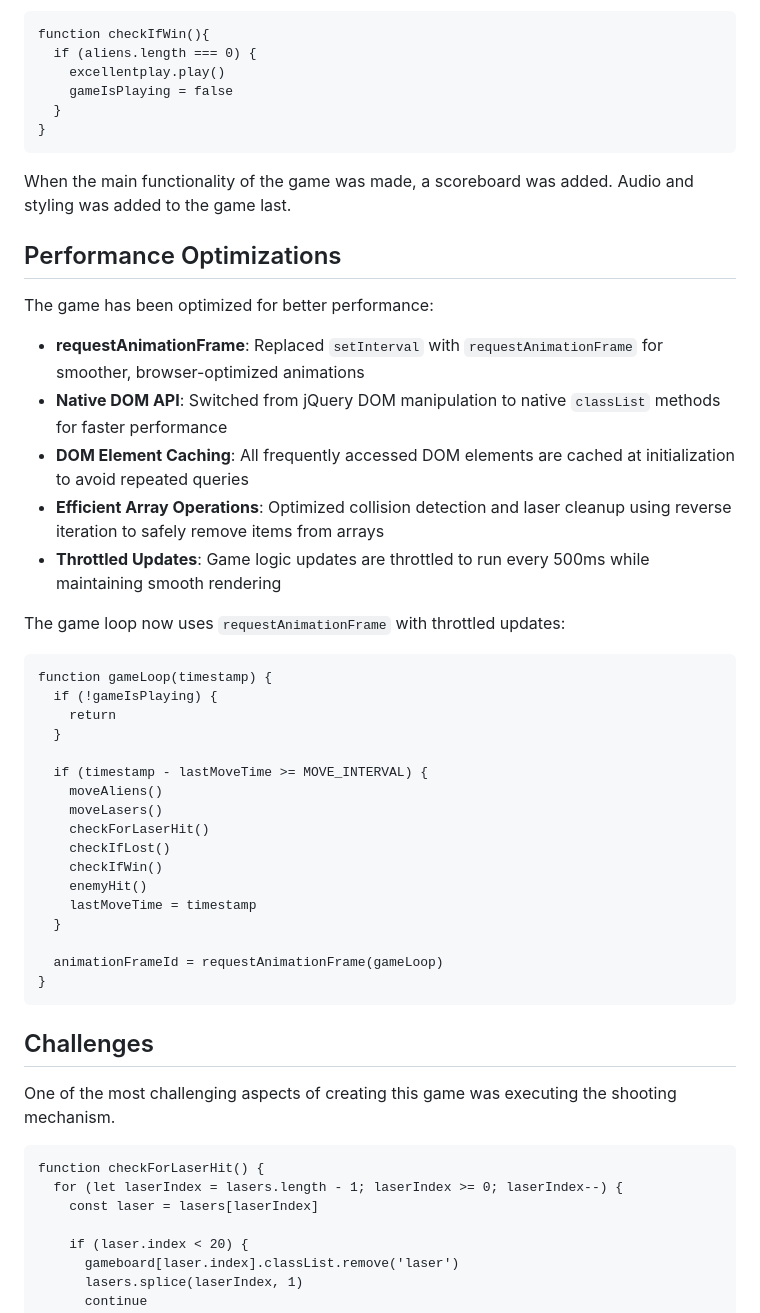
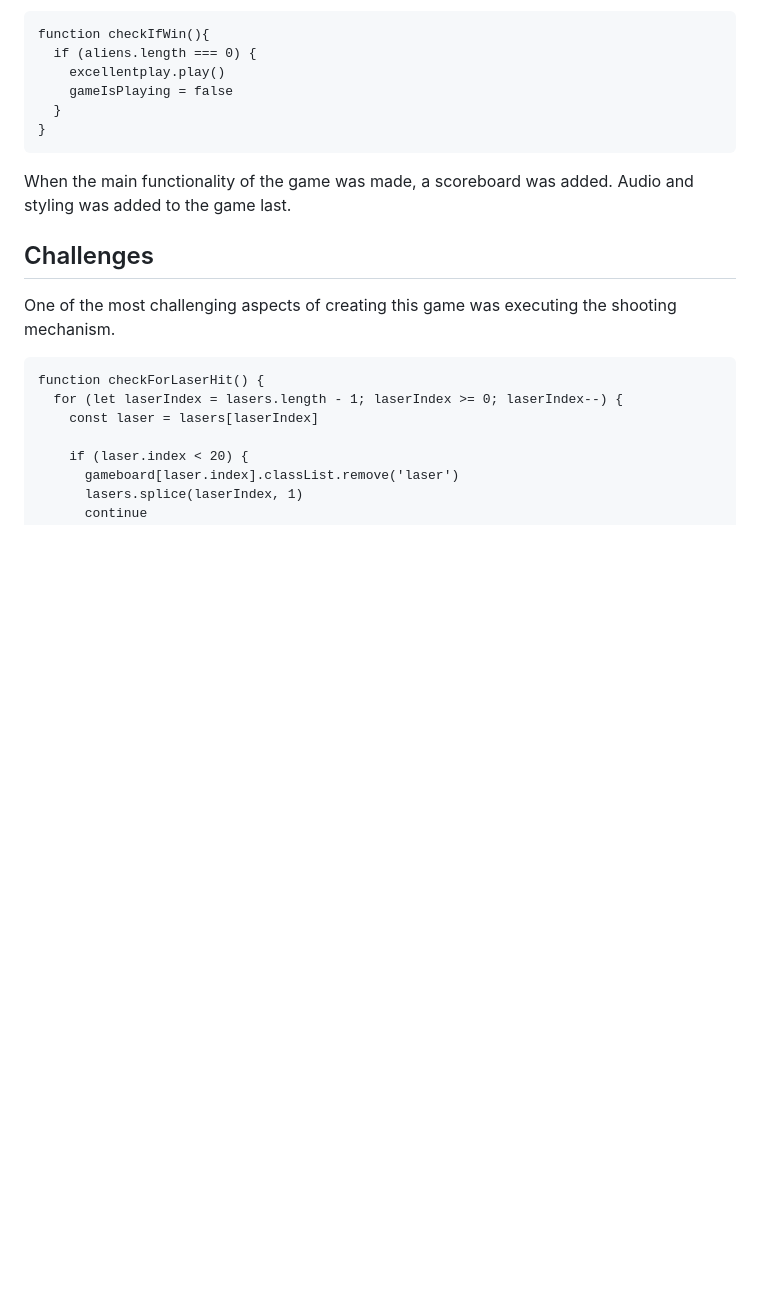
Before and after one commit to RuLette/Personal-space-invaders, a Markdown page: README.md, the part around one of its changes. Rendered like a GitHub page; blank space fills up the shorter version.

Commit message:
updated readme to be more relevant

```diff
--- a/README.md
+++ b/README.md
@@ -109,38 +107,6 @@ function checkIfWin(){
 
 When the main functionality of the game was made, a scoreboard was added. Audio and styling was added to the game last.
 
-## Performance Optimizations
-
-The game has been optimized for better performance:
-
-- **requestAnimationFrame**: Replaced `setInterval` with `requestAnimationFrame` for smoother, browser-optimized animations
-- **Native DOM API**: Switched from jQuery DOM manipulation to native `classList` methods for faster performance
-- **DOM Element Caching**: All frequently accessed DOM elements are cached at initialization to avoid repeated queries
-- **Efficient Array Operations**: Optimized collision detection and laser cleanup using reverse iteration to safely remove items from arrays
-- **Throttled Updates**: Game logic updates are throttled to run every 500ms while maintaining smooth rendering
-
-The game loop now uses `requestAnimationFrame` with throttled updates:
-
-~~~
-function gameLoop(timestamp) {
-  if (!gameIsPlaying) {
-    return
-  }
-
-  if (timestamp - lastMoveTime >= MOVE_INTERVAL) {
-    moveAliens()
-    moveLasers()
-    checkForLaserHit()
-    checkIfLost()
-    checkIfWin()
-    enemyHit()
-    lastMoveTime = timestamp
-  }
-
-  animationFrameId = requestAnimationFrame(gameLoop)
-}
-~~~
-
 ## Challenges
 
 One of the most challenging aspects of creating this game was executing the shooting mechanism.
```
Also changed, not shown: other parts of README.md (+0 -2 lines).
